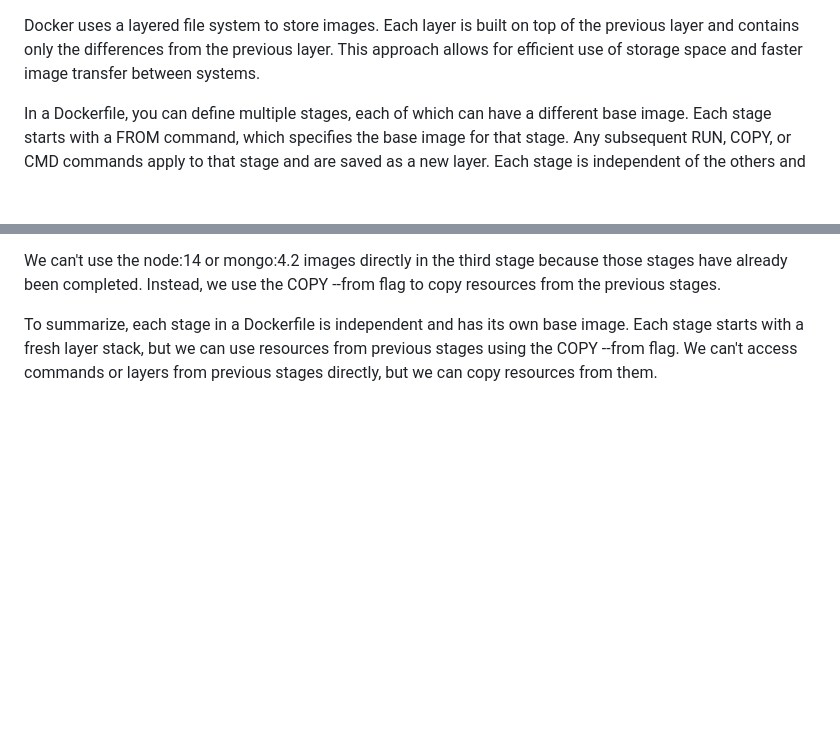
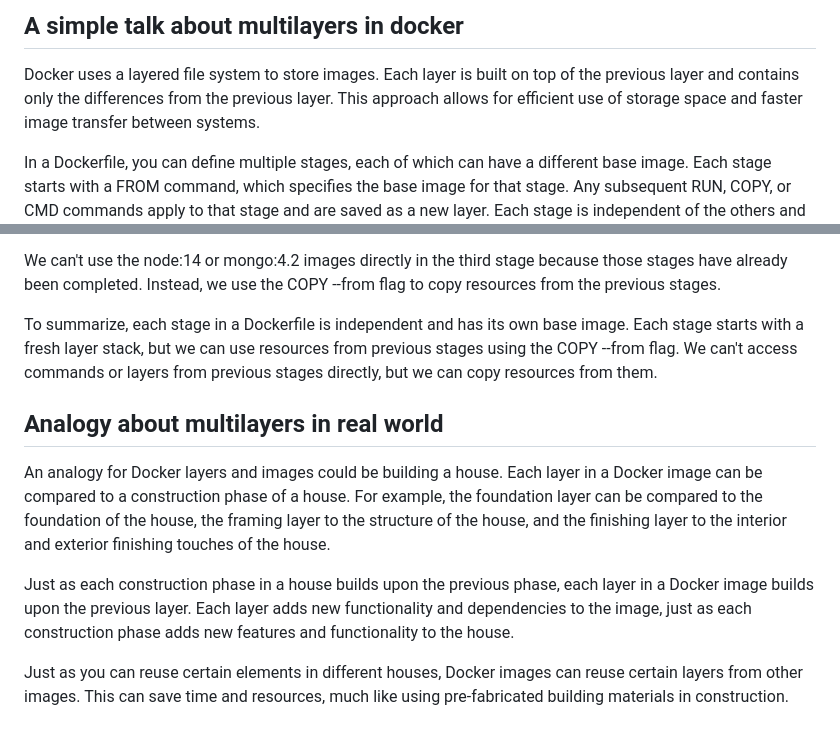
Before and after one commit to MatheusAraujoSouza/DOCKER-ANALYSIS-AND-TASKS, a Markdown page: another-analysis/multilayers-dockers.md, 2 parts joined by grey strips. Drawn GitHub-style; blank space fills up the shorter version.

Commit message:
fix the title and adding a simple analogy about multilayers in docker

```diff
--- a/another-analysis/multi-layers-dockers.md
+++ b/another-analysis/multilayers-dockers.md
@@ -1,3 +1,5 @@
+## A simple talk about multilayers in docker
+
 Docker uses a layered file system to store images. Each layer is built on top of the previous layer and contains only the differences from the previous layer. This approach allows for efficient use of storage space and faster image transfer between systems.
 
 In a Dockerfile, you can define multiple stages, each of which can have a different base image. Each stage starts with a FROM command, which specifies the base image for that stage. Any subsequent RUN, COPY, or CMD commands apply to that stage and are saved as a new layer. Each stage is independent of the others and has its own set of layers.
@@ -154,3 +156,11 @@ Each stage is independent of the others and has its own set of layers. The first
 We can't use the node:14 or mongo:4.2 images directly in the third stage because those stages have already been completed. Instead, we use the COPY --from flag to copy resources from the previous stages.
 
 To summarize, each stage in a Dockerfile is independent and has its own base image. Each stage starts with a fresh layer stack, but we can use resources from previous stages using the COPY --from flag. We can't access commands or layers from previous stages directly, but we can copy resources from them.
+
+## Analogy about multilayers in real world
+
+An analogy for Docker layers and images could be building a house. Each layer in a Docker image can be compared to a construction phase of a house. For example, the foundation layer can be compared to the foundation of the house, the framing layer to the structure of the house, and the finishing layer to the interior and exterior finishing touches of the house.
+
+Just as each construction phase in a house builds upon the previous phase, each layer in a Docker image builds upon the previous layer. Each layer adds new functionality and dependencies to the image, just as each construction phase adds new features and functionality to the house.
+
+Just as you can reuse certain elements in different houses, Docker images can reuse certain layers from other images. This can save time and resources, much like using pre-fabricated building materials in construction.
```
